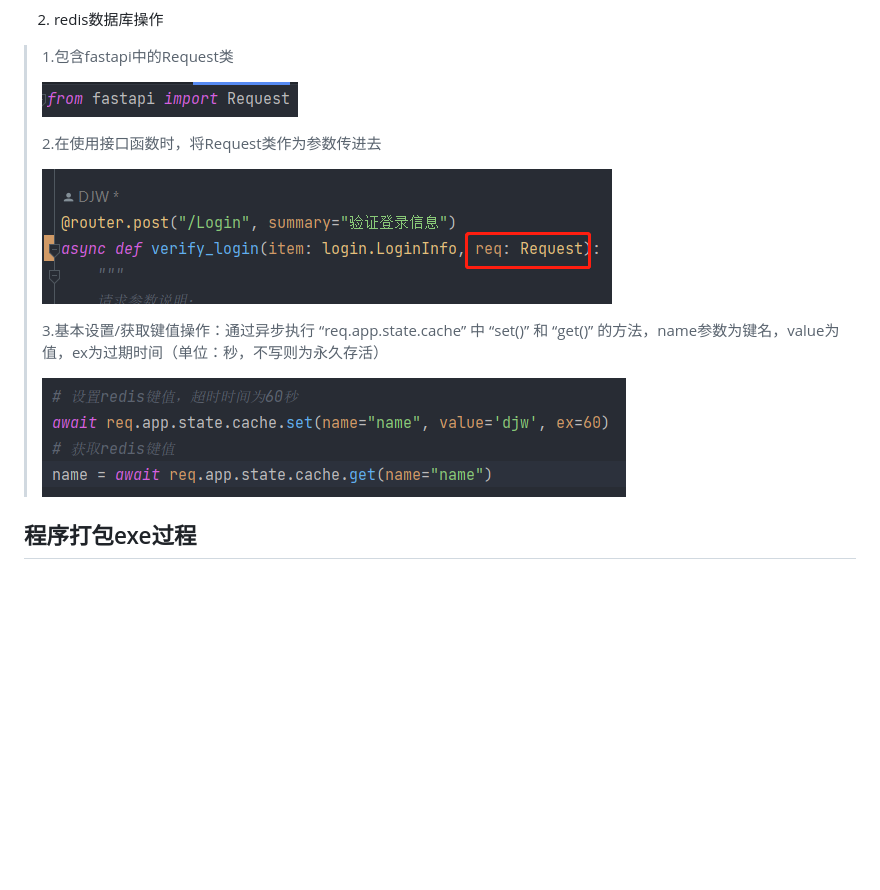
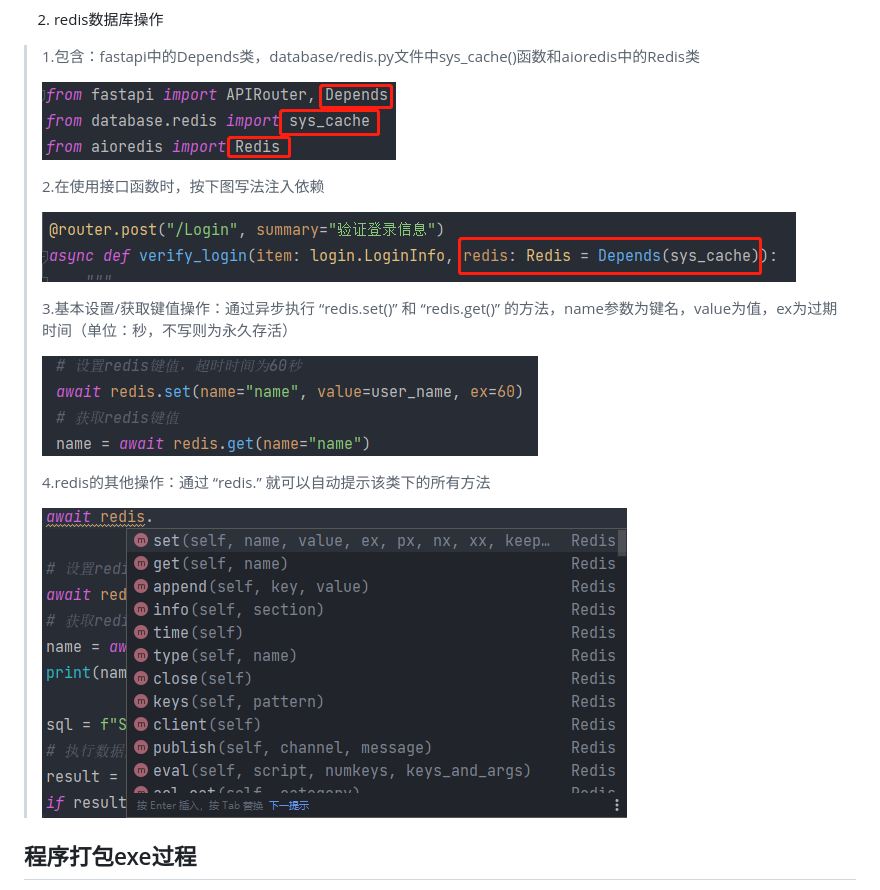
Before and after one commit to JivenDou/fastapi_program, a Markdown page: README.md, the part around the change printed below. GitHub-like rendering; pictures changed too: static/img/img_10.png, static/img/img_7.png, static/img/img_8.png; blank space fills up the shorter version.

```diff
--- a/README.md
+++ b/README.md
@@ -72,5 +72,5 @@
 >
 > ![img_6.png](static/img/img_6.png)
 2. redis数据库操作
-> 1.包含fastapi中的Request类
+> 1.包含：fastapi中的Depends类，database/redis.py文件中sys_cache()函数和aioredis中的Redis类
 >
@@ -78,3 +78,3 @@
 >
-> 2.在使用接口函数时，将Request类作为参数传进去
+> 2.在使用接口函数时，按下图写法注入依赖
 >
@@ -82,7 +82,11 @@
 >
-> 3.基本设置/获取键值操作：通过异步执行 “req.app.state.cache” 中 “set()” 和 “get()” 的方法，name参数为键名，value为值，ex为过期时间（单位：秒，不写则为永久存活）
+> 3.基本设置/获取键值操作：通过异步执行 “redis.set()” 和 “redis.get()” 的方法，name参数为键名，value为值，ex为过期时间（单位：秒，不写则为永久存活）
 >
-> ![img_9.png](static/img/img_9.png)
+> ![img_4.png](static/img/img_9.png)
+>
+> 4.redis的其他操作：通过 “redis.” 就可以自动提示该类下的所有方法
+>
+> ![img_5.png](static/img/img_10.png)
 
 ## 程序打包exe过程
 1. 终端执行第一次打包命令：pyinstaller -F -p 当前项目目录\venv\Lib\site-packages main.py
```
Also changed, not shown: other parts of README.md (+3 -3 lines), static/img/img_11.png, static/img/img_12.png (added), 3 other files.
